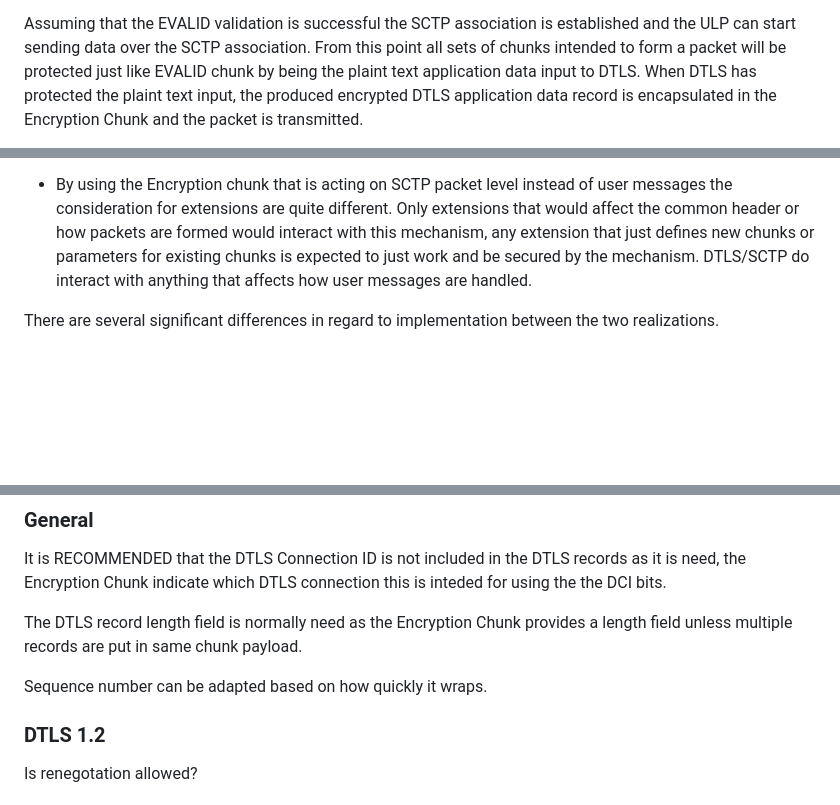
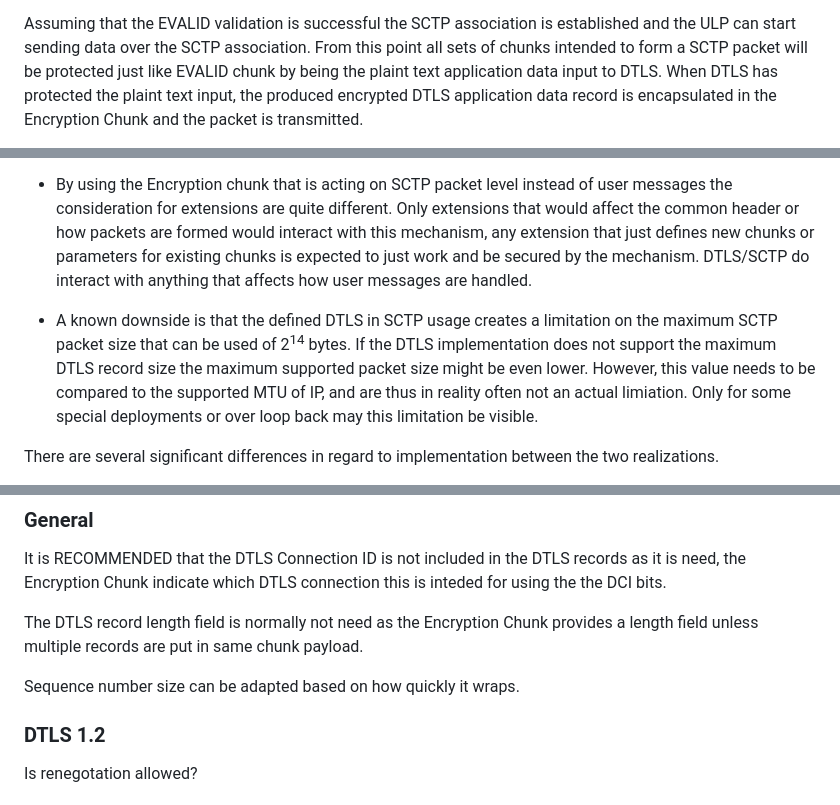
Before and after one commit to gloinul/draft-westerlund-tsvwg-sctp-crypto-dtls, a Markdown page: draft-westerlund-tsvwg-sctp-crypto-dtls.md, 3 parts joined by grey strips. GitHub-like rendering; blank space fills up the shorter version.

```diff
--- a/draft-westerlund-tsvwg-sctp-crypto-dtls.md
+++ b/draft-westerlund-tsvwg-sctp-crypto-dtls.md
@@ -145,7 +145,7 @@ rekeying. This is intended as an alternative to using DTLS/SCTP (RFC
    Assuming that the EVALID validation is successful the SCTP
    association is established and the ULP can start sending data over
    the SCTP association. From this point all sets of chunks intended to
-   form a packet will be protected just like EVALID chunk by being the
+   form a SCTP packet will be protected just like EVALID chunk by being the
    plaint text application data input to DTLS. When DTLS has protected
    the plaint text input, the produced encrypted DTLS application data
    record is encapsulated in the Encryption Chunk and the packet is
@@ -294,6 +296,15 @@ in regard to SCTP and upper layer protocol"}
      secured by the mechanism. DTLS/SCTP do interact with
      anything that affects how user messages are handled.
 
+   * A known downside is that the defined DTLS in SCTP usage creates a
+     limitation on the maximum SCTP packet size that can be used of
+     2<sup>14</sup> bytes. If the DTLS implementation does not support
+     the maximum DTLS record size the maximum supported packet size
+     might be even lower. However, this value needs to be compared to
+     the supported MTU of IP, and are thus in reality often not an
+     actual limiation. Only for some special deployments or over loop
+     back may this limitation be visible.
+
    There are several significant differences in regard to
    implementation between the two realizations.
 
@@ -536,11 +551,11 @@ Any error in DTLS will be handled according to {{I-D.westerlund-tsvwg-sctp-crypt
    the DTLS records as it is need, the Encryption Chunk indicate which
    DTLS connection this is inteded for using the the DCI bits.
 
-   The DTLS record length field is normally need as the Encryption
+   The DTLS record length field is normally not need as the Encryption
    Chunk provides a length field unless multiple records are put in
    same chunk payload.
 
-Sequence number can be adapted based on how quickly it wraps.
+   Sequence number size can be adapted based on how quickly it wraps.
 
 ### DTLS 1.2
 
```
Also changed, not shown: other parts of draft-westerlund-tsvwg-sctp-crypto-dtls.md (+27 -21 lines).
